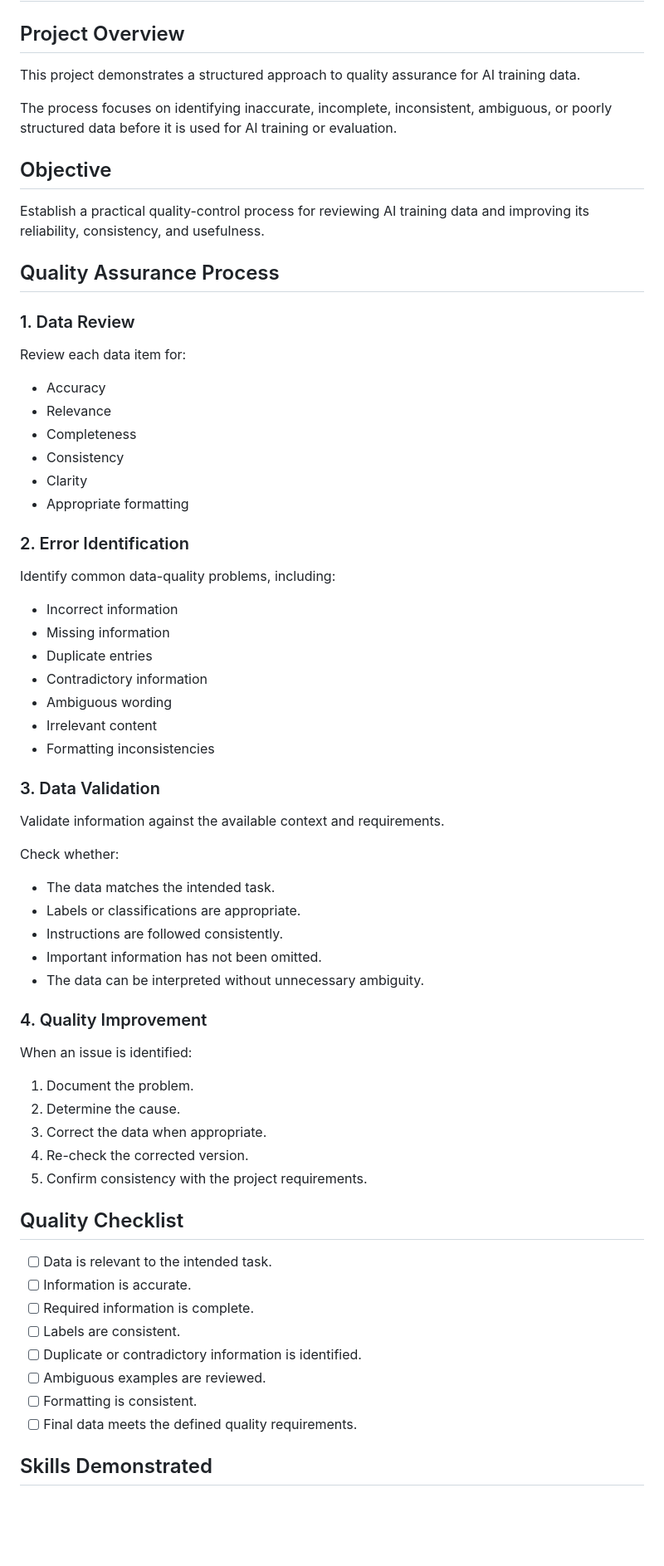
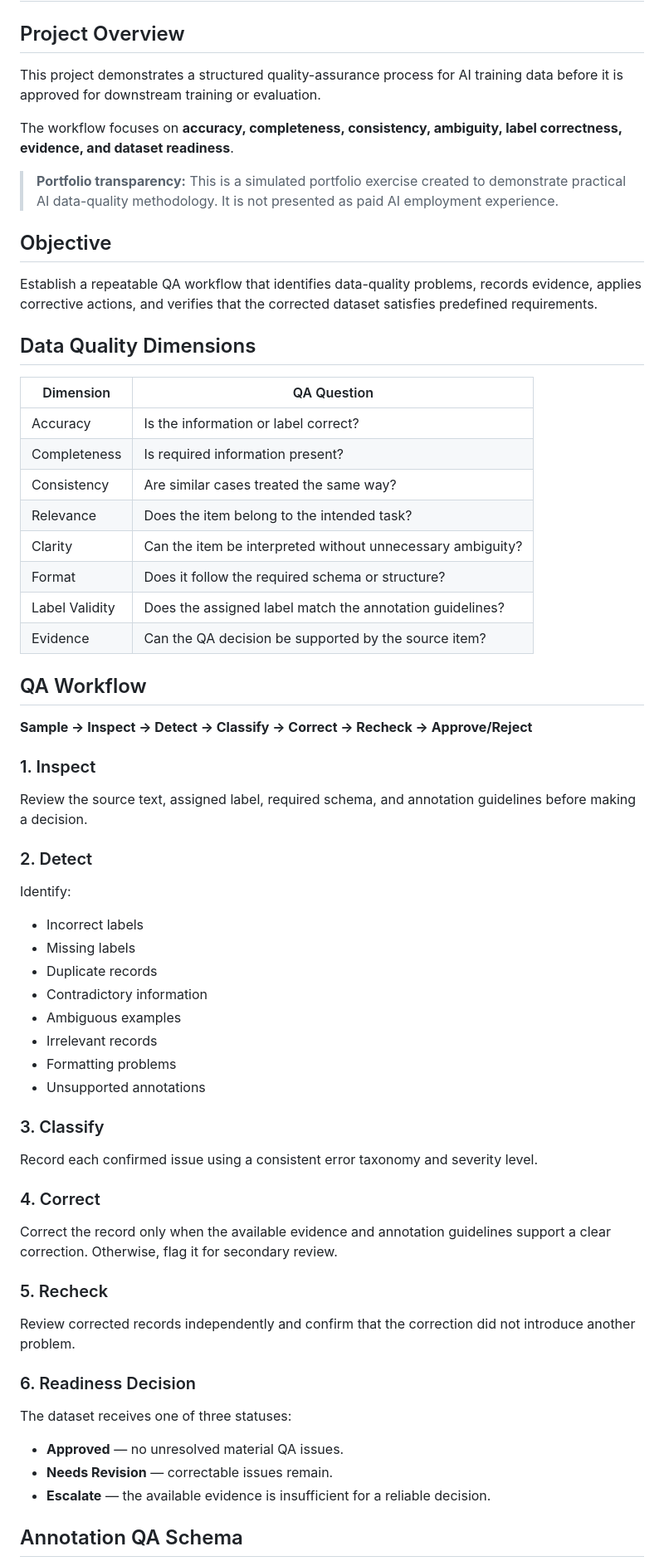
Before and after one commit to MohamedAldirawi/ai-trainer-portfolio, a Markdown page: projects/12-ai-data-quality-assurance.md, the part around one of its changes. Shown at 83% size. Drawn GitHub-style; blank space fills up the shorter version.

Commit message:
Professionalize Project 12 with data QA workflow and metrics

```diff
--- a/projects/12-ai-data-quality-assurance.md
+++ b/projects/12-ai-data-quality-assurance.md
@@ -2,71 +2,69 @@
 
 ## Project Overview
 
-This project demonstrates a structured approach to quality assurance for AI training data.
+This project demonstrates a structured quality-assurance process for AI training data before it is approved for downstream training or evaluation.
 
-The process focuses on identifying inaccurate, incomplete, inconsistent, ambiguous, or poorly structured data before it is used for AI training or evaluation.
+The workflow focuses on **accuracy, completeness, consistency, ambiguity, label correctness, evidence, and dataset readiness**.
+
+> **Portfolio transparency:** This is a simulated portfolio exercise created to demonstrate practical AI data-quality methodology. It is not presented as paid AI employment experience.
 
 ## Objective
 
-Establish a practical quality-control process for reviewing AI training data and improving its reliability, consistency, and usefulness.
+Establish a repeatable QA workflow that identifies data-quality problems, records evidence, applies corrective actions, and verifies that the corrected dataset satisfies predefined requirements.
 
-## Quality Assurance Process
+## Data Quality Dimensions
 
-### 1. Data Review
+| Dimension | QA Question |
+|---|---|
+| Accuracy | Is the information or label correct? |
+| Completeness | Is required information present? |
+| Consistency | Are similar cases treated the same way? |
+| Relevance | Does the item belong to the intended task? |
+| Clarity | Can the item be interpreted without unnecessary ambiguity? |
+| Format | Does it follow the required schema or structure? |
+| Label Validity | Does the assigned label match the annotation guidelines? |
+| Evidence | Can the QA decision be supported by the source item? |
 
-Review each data item for:
+## QA Workflow
 
-- Accuracy
-- Relevance
-- Completeness
-- Consistency
-- Clarity
-- Appropriate formatting
+**Sample → Inspect → Detect → Classify → Correct → Recheck → Approve/Reject**
 
-### 2. Error Identification
+### 1. Inspect
 
-Identify common data-quality problems, including:
+Review the source text, assigned label, required schema, and annotation guidelines before making a decision.
 
-- Incorrect information
-- Missing information
-- Duplicate entries
+### 2. Detect
+
+Identify:
+
+- Incorrect labels
+- Missing labels
+- Duplicate records
 - Contradictory information
-- Ambiguous wording
-- Irrelevant content
-- Formatting inconsistencies
+- Ambiguous examples
+- Irrelevant records
+- Formatting problems
+- Unsupported annotations
 
-### 3. Data Validation
+### 3. Classify
 
-Validate information against the available context and requirements.
+Record each confirmed issue using a consistent error taxonomy and severity level.
 
-Check whether:
+### 4. Correct
 
-- The data matches the intended task.
-- Labels or classifications are appropriate.
-- Instructions are followed consistently.
-- Important information has not been omitted.
-- The data can be interpreted without unnecessary ambiguity.
+Correct the record only when the available evidence and annotation guidelines support a clear correction. Otherwise, flag it for secondary review.
 
-### 4. Quality Improvement
+### 5. Recheck
 
-When an issue is identified:
+Review corrected records independently and confirm that the correction did not introduce another problem.
 
-1. Document the problem.
-2. Determine the cause.
-3. Correct the data when appropriate.
-4. Re-check the corrected version.
-5. Confirm consistency with the project requirements.
+### 6. Readiness Decision
 
-## Quality Checklist
+The dataset receives one of three statuses:
 
-- [ ] Data is relevant to the intended task.
-- [ ] Information is accurate.
-- [ ] Required information is complete.
-- [ ] Labels are consistent.
-- [ ] Duplicate or contradictory information is identified.
-- [ ] Ambiguous examples are reviewed.
-- [ ] Formatting is consistent.
-- [ ] Final data meets the defined quality requirements.
+- **Approved** — no unresolved material QA issues.
+- **Needs Revision** — correctable issues remain.
+- **Escalate** — the available evidence is insufficient for a reliable decision.
 
-## Skills Demonstrated
+## Annotation QA Schema
 
```
Also changed, not shown: other parts of projects/12-ai-data-quality-assurance.md (+78 -50 lines).
